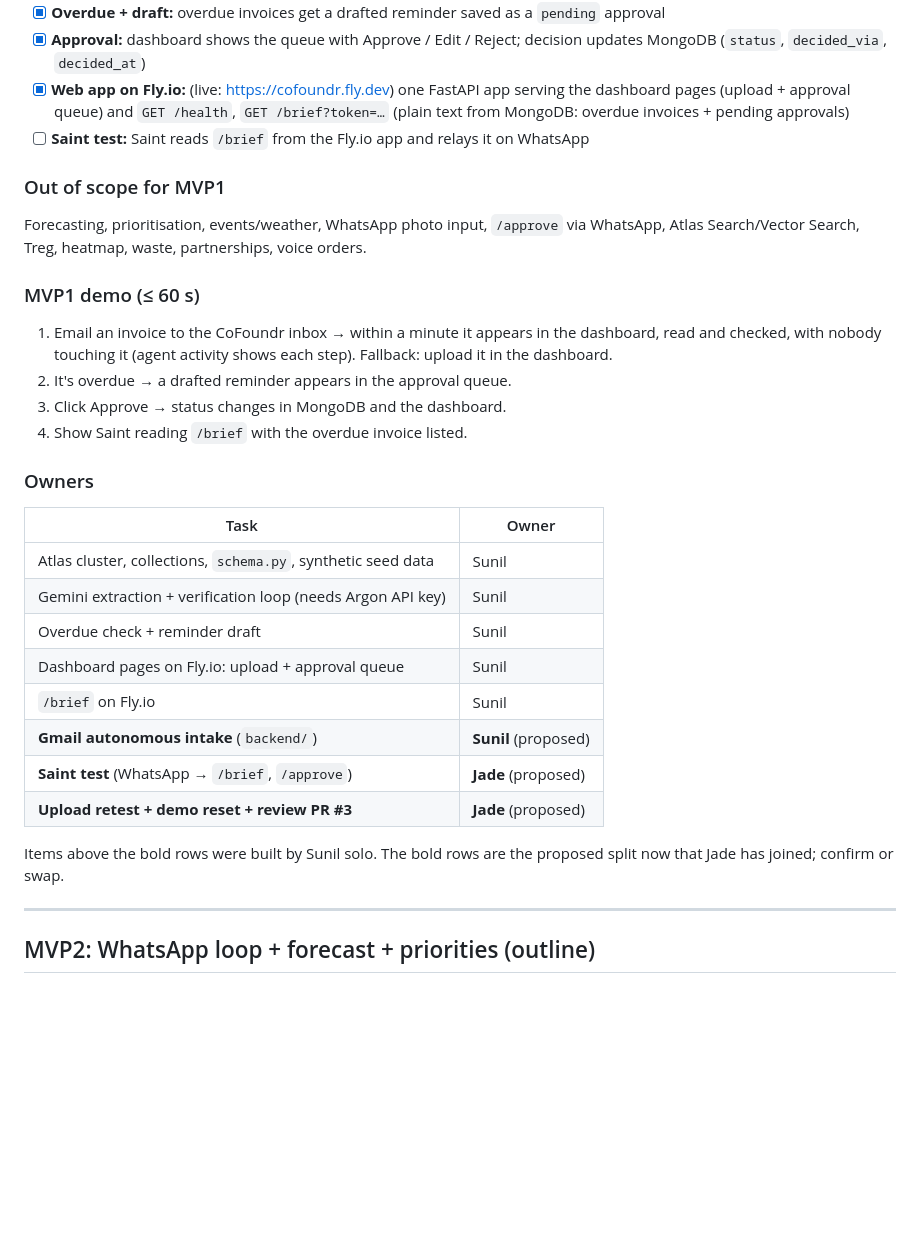
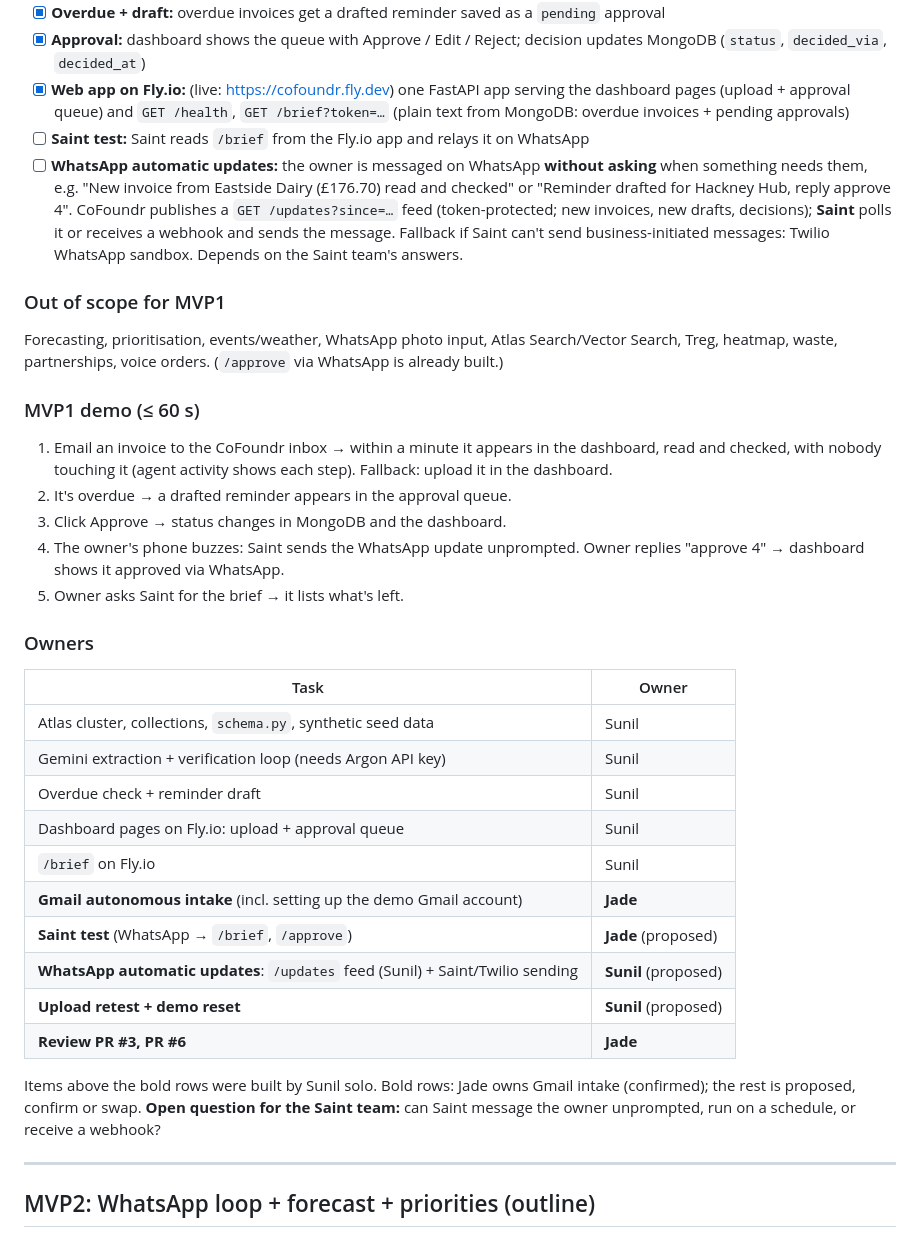
Before and after one commit to sunilramjali/cofoundr, a Markdown page: .claude/MVP.md, the part around the change. Rendered like a GitHub page; blank space fills up the shorter version.

Commit message:
MVP1: Add WhatsApp automatic updates to MVP1 and assign Gmail intake to Jade.
Co-Authored-By: Claude Opus 5.5 <noreply@anthropic.com>

```diff
--- a/.claude/MVP.md
+++ b/.claude/MVP.md
@@ -25,15 +25,17 @@ This is the smallest slice that proves the core story: *an agent that does a rea
 - [x] **Approval:** dashboard shows the queue with Approve / Edit / Reject; decision updates MongoDB (`status`, `decided_via`, `decided_at`)
 - [x] **Web app on Fly.io:** (live: https://cofoundr.fly.dev) one FastAPI app serving the dashboard pages (upload + approval queue) and `GET /health`, `GET /brief?token=…` (plain text from MongoDB: overdue invoices + pending approvals)
 - [ ] **Saint test:** Saint reads `/brief` from the Fly.io app and relays it on WhatsApp
+- [ ] **WhatsApp automatic updates:** the owner is messaged on WhatsApp **without asking** when something needs them, e.g. "New invoice from Eastside Dairy (£176.70) read and checked" or "Reminder drafted for Hackney Hub, reply approve 4". CoFoundr publishes a `GET /updates?since=…` feed (token-protected; new invoices, new drafts, decisions); **Saint** polls it or receives a webhook and sends the message. Fallback if Saint can't send business-initiated messages: Twilio WhatsApp sandbox. Depends on the Saint team's answers.
 
 ### Out of scope for MVP1
-Forecasting, prioritisation, events/weather, WhatsApp photo input, `/approve` via WhatsApp, Atlas Search/Vector Search, Treg, heatmap, waste, partnerships, voice orders.
+Forecasting, prioritisation, events/weather, WhatsApp photo input, Atlas Search/Vector Search, Treg, heatmap, waste, partnerships, voice orders. (`/approve` via WhatsApp is already built.)
 
 ### MVP1 demo (≤ 60 s)
 1. Email an invoice to the CoFoundr inbox → within a minute it appears in the dashboard, read and checked, with nobody touching it (agent activity shows each step). Fallback: upload it in the dashboard.
 2. It's overdue → a drafted reminder appears in the approval queue.
 3. Click Approve → status changes in MongoDB and the dashboard.
-4. Show Saint reading `/brief` with the overdue invoice listed.
+4. The owner's phone buzzes: Saint sends the WhatsApp update unprompted. Owner replies "approve 4" → dashboard shows it approved via WhatsApp.
+5. Owner asks Saint for the brief → it lists what's left.
 
 ### Owners
 | Task | Owner |
@@ -43,11 +45,14 @@ Forecasting, prioritisation, events/weather, WhatsApp photo input, `/approve` vi
 | Overdue check + reminder draft | Sunil |
 | Dashboard pages on Fly.io: upload + approval queue | Sunil |
 | `/brief` on Fly.io | Sunil |
-| **Gmail autonomous intake** (`backend/`) | **Sunil** (proposed) |
+| **Gmail autonomous intake** (incl. setting up the demo Gmail account) | **Jade** |
 | **Saint test** (WhatsApp → `/brief`, `/approve`) | **Jade** (proposed) |
-| **Upload retest + demo reset + review PR #3** | **Jade** (proposed) |
+| **WhatsApp automatic updates**: `/updates` feed (Sunil) + Saint/Twilio sending | **Sunil** (proposed) |
+| **Upload retest + demo reset** | **Sunil** (proposed) |
+| **Review PR #3, PR #6** | **Jade** |
 
-Items above the bold rows were built by Sunil solo. The bold rows are the proposed split now that Jade has joined; confirm or swap.
+Items above the bold rows were built by Sunil solo. Bold rows: Jade owns Gmail intake (confirmed); the rest is proposed, confirm or swap.
+**Open question for the Saint team:** can Saint message the owner unprompted, run on a schedule, or receive a webhook?
 
 ---
 
```
Also changed, not shown: .claude/project-plan.md (+1 -0 lines).
